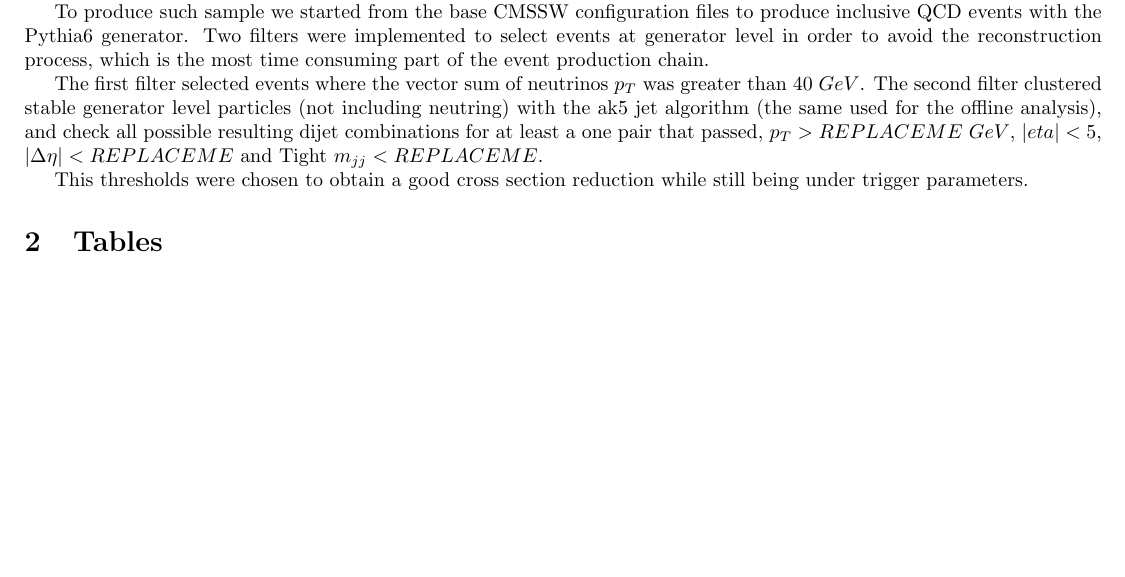
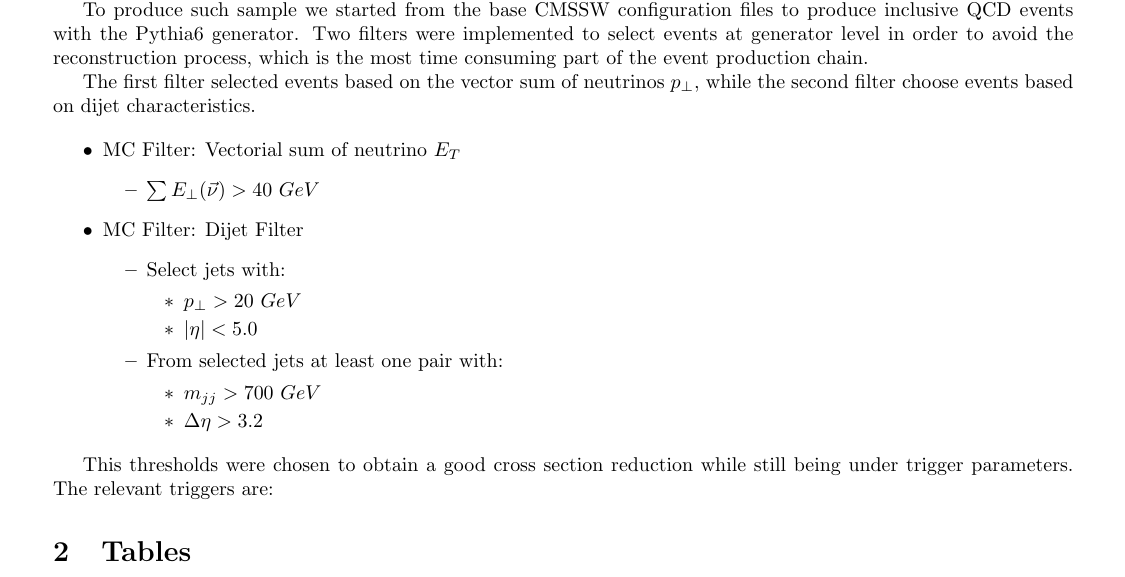
Before and after one commit to joaopela/ICToolsVBFHNuNu, a LaTeX document (Studies/SampleValidation/tex/studyQCDVBF.tex): part of page 1 of 10, cut so that both start at the same text, the shorter picture padded with empty space. Compiled offline with pdfLaTeX.

Commit message:
Geometry change and adding QCD VBF filter details
* Changed page geometry so borders are still wide but age numbers are not pushed out of the page
* Included the QCD VBF filter details in the introduction

```diff
--- a/Studies/SampleValidation/tex/studyQCDVBF.tex
+++ b/Studies/SampleValidation/tex/studyQCDVBF.tex
@@ -1,6 +1,6 @@
 \documentclass[a4paper,10pt]{article}
 
-\usepackage[margin=1.0cm]{geometry}
+\usepackage[cm]{fullpage}
 \usepackage[utf8]{inputenc}
 \usepackage{graphicx}
 
@@ -25,11 +25,34 @@ it is possible to simulate the equivalent of a year of LHC data of this processe
 To produce such sample we started from the base CMSSW configuration files to produce inclusive QCD events with the Pythia6 generator. Two filters were implemented to select events at generator
 level in order to avoid the reconstruction process, which is the most time consuming part of the event production chain.
 
-The first filter selected events where the vector sum of neutrinos $p_T$ was greater than 40 $GeV$. The second filter clustered stable generator level particles (not including neutring) with
-the ak5 jet algorithm (the same used for the offline analysis), and check all possible resulting dijet combinations for at least a one pair that passed, $p_T>REPLACEME$ $GeV$,
-$|eta|<5$, $|\Delta\eta|<REPLACEME$ and Tight $m_{jj} < REPLACEME$.
+The first filter selected events based on the vector sum of neutrinos $p_\perp$, while the second filter choose events based on dijet characteristics.
 
-This thresholds were chosen to obtain a good cross section reduction while still being under trigger parameters.
+\begin{itemize}
+  \item MC Filter: Vectorial sum of neutrino $E_T$
+  \begin{itemize}
+     \item $\sum E_\perp(\vec{\nu}) > 40$ $GeV$
+  \end{itemize}
+
+
+  \item MC Filter: Dijet Filter
+  \begin{itemize}
+    \item Select jets with:
+    \begin{itemize}
+      \item $p_\perp>20$ $GeV$
+      \item $|\eta|<5.0$
+    \end{itemize}
+    \item From selected jets at least one pair with:
+    \begin{itemize}
+      \item $m_{jj}>700$ $GeV$
+      \item $\Delta\eta>3.2$
+    \end{itemize}
+  \end{itemize}
+
+\end{itemize}
+
+This thresholds were chosen to obtain a good cross section reduction while still being under trigger parameters. The relevant triggers are:
+
+
 
 \section{Tables}
 
```
